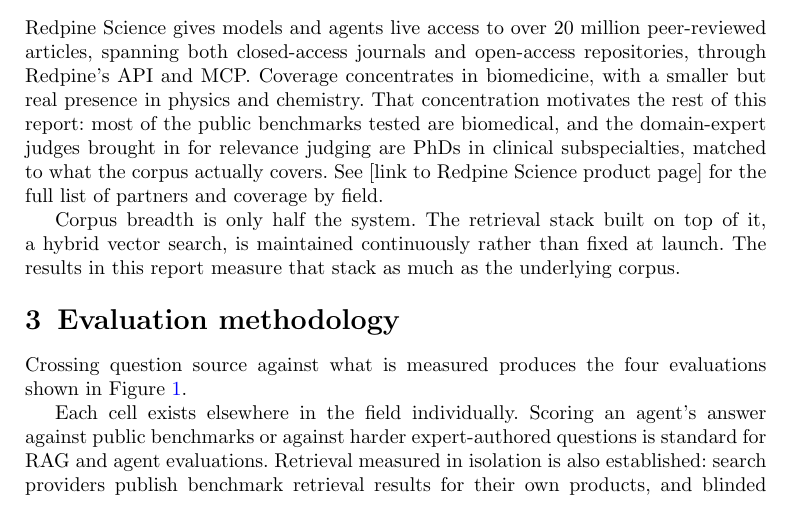
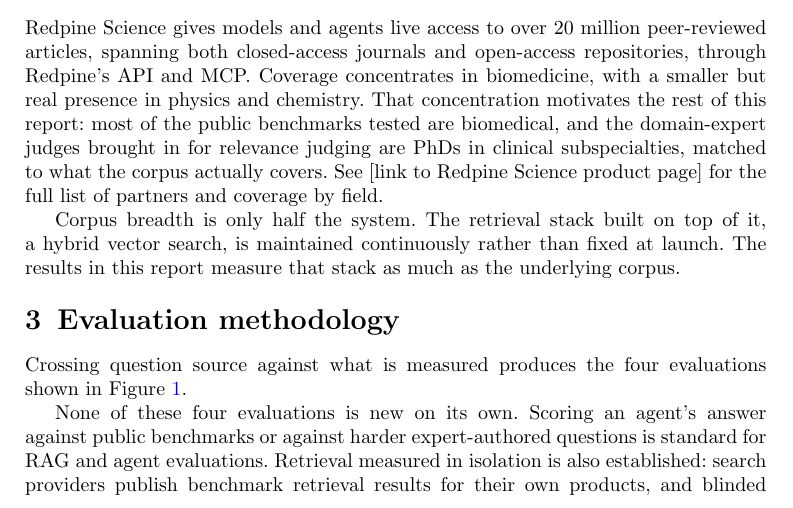
Before and after one commit to leonoravesterbacka/Redpine-Science, a LaTeX paper (main.tex): part of page 2 of 13, cut so that both start at the same text. Compiled offline with pdfLaTeX.

Commit message:
docs: clarify the 'each cell exists elsewhere' sentence

```diff
--- a/main.tex
+++ b/main.tex
@@ -160,7 +160,7 @@
 \label{fig:methodology}
 \end{figure}
 
-Each cell exists elsewhere in the field individually. Scoring an agent's answer against
+None of these four evaluations is new on its own. Scoring an agent's answer against
 public benchmarks or against harder expert-authored questions is standard for RAG and
 agent evaluations. Retrieval measured in isolation is also established: search
 providers publish benchmark retrieval results for their own products, and blinded human
```
